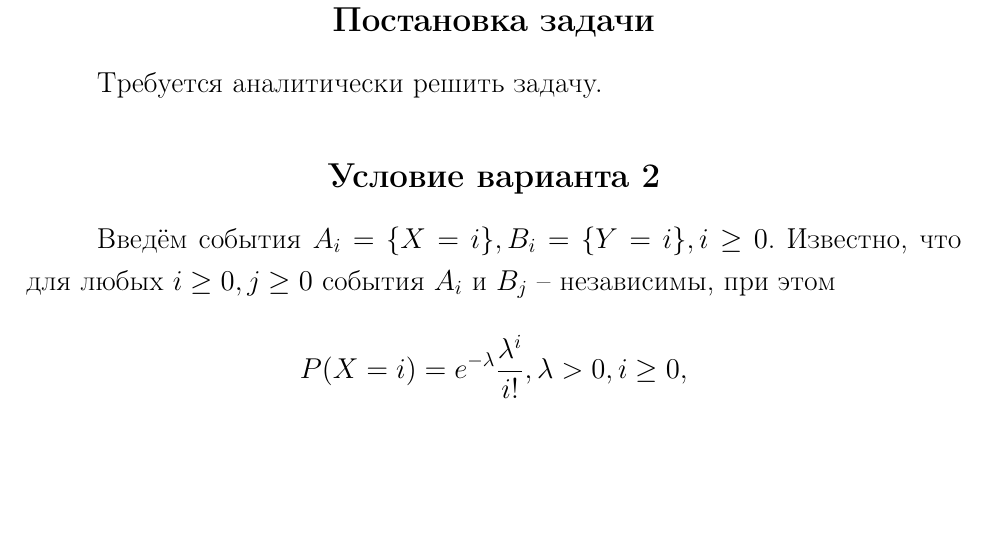
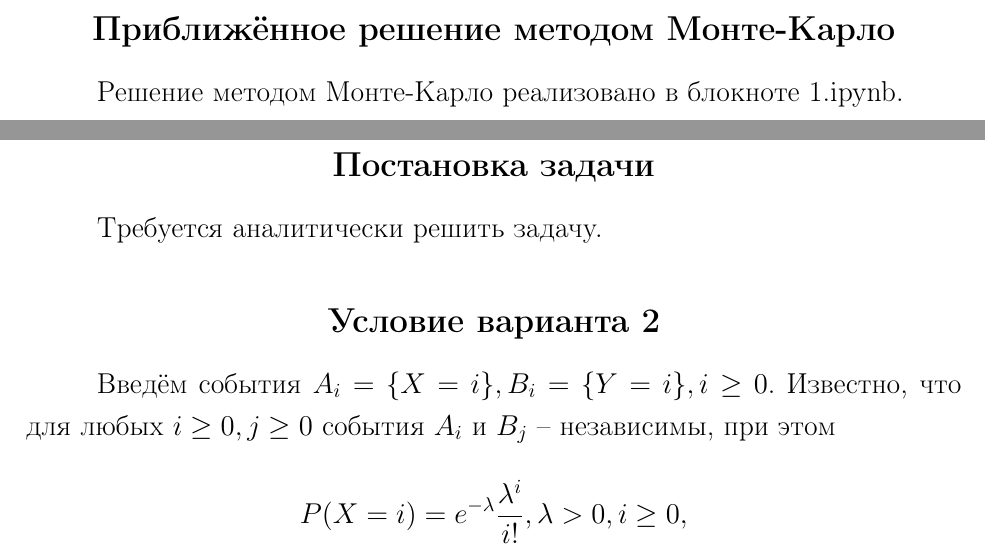
Before and after one commit to vorandpav/TVIPS, a LaTeX document (main.tex): part of page 4 of 5 before the commit and two parts of pages 3 and 4 of 5 after it, the two joined at a grey line, cut at the place of the change, the shorter picture padded with empty space. Compiled offline with pdfLaTeX.

Commit message:
task2 done

```diff
--- a/main.tex
+++ b/main.tex
@@ -157,10 +157,15 @@
                     \boxed{P(A_M) = \left(\frac{n - 1}{n}\right)^{2^{r+1} - 4}}
                 \]
 
+        \subsection*{Приближённое решение методом Монте-Карло}
+
+            Решение методом Монте-Карло реализовано в блокноте \href{https://github.com/vorandpav/TVIPS}{1.ipynb}.
+
 
 % =============================================
 % Задача 3
 % =============================================
+
 
     \section*{Задача 3}
 
```
Also changed, not shown: dougulation.png (deleted), errors.png (deleted), haversine.png (deleted), main.pdf, scheme.png (deleted), triangulation.png (deleted), yandex.png (deleted), main.tex (10 more changed lines), 1 other file.
